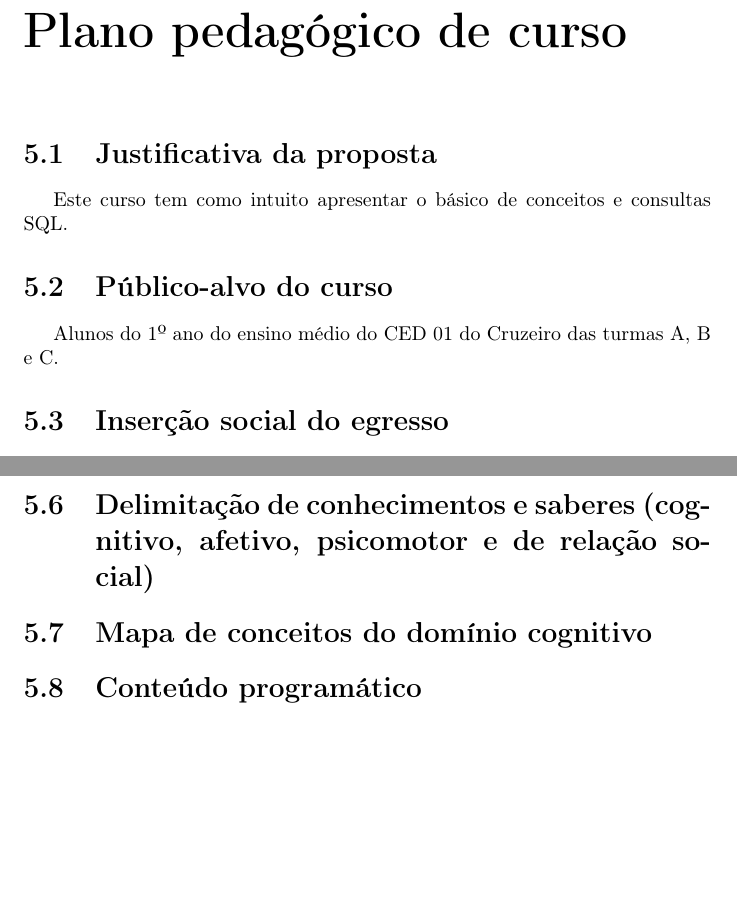
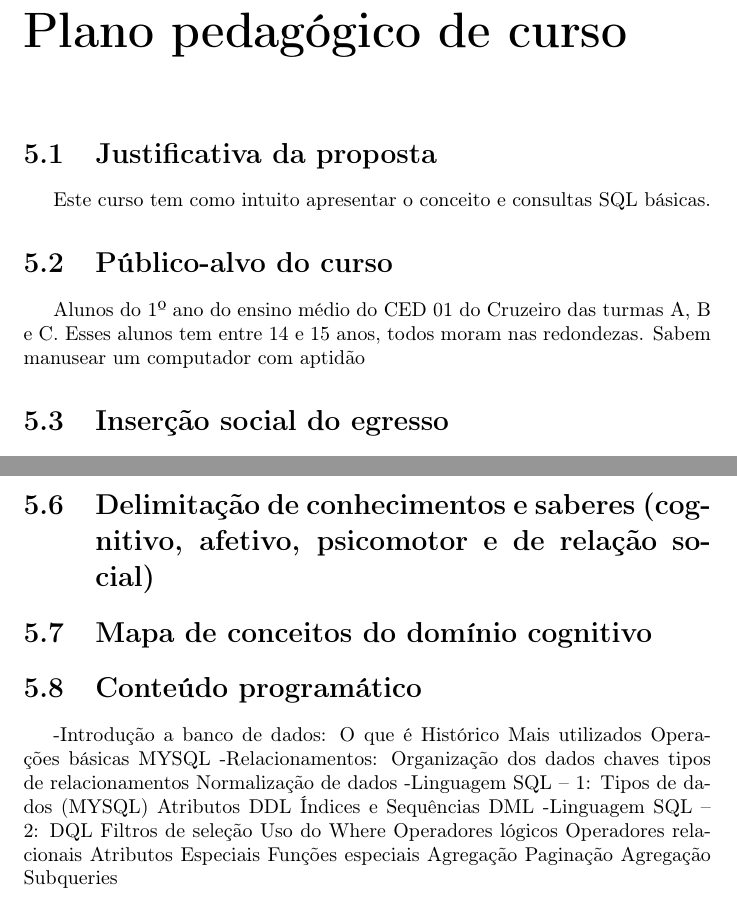
Before and after one commit to ViniciusCdeAlmeida/TPP, a LaTeX thesis (tpp.tex, which reads capitulos/Plano.tex): two parts of pages 8 and 9 of 11 before the commit and two parts of pages 9 and 10 of 12 after it, joined at a grey line, cut so that both start at the same text, the shorter picture padded with empty space. Compiled offline with pdfLaTeX.

Commit message:
3 Subida

```diff
--- a/capitulos/Plano.tex
+++ b/capitulos/Plano.tex
@@ -3,17 +3,19 @@
 
 \section{Justificativa da proposta}
 
-Este curso tem como intuito apresentar o básico de conceitos e consultas SQL.
+Este curso tem como intuito apresentar o conceito e consultas SQL básicas.
 
 \section{Público-alvo do curso}
 
-Alunos do 1º ano do ensino médio do CED 01 do Cruzeiro das turmas A, B e C.
+Alunos do 1º ano do ensino médio do CED 01 do Cruzeiro das turmas A, B e C. Esses alunos tem entre 14 e 15 anos, todos moram nas redondezas. Sabem manusear um computador com aptidão
 
 \section{Inserção social do egresso}
 
 Os estudantes
 
 \section{Princípios e diretrizes gerais pedagógicas do curso}
+
+
 
 \section{Objetivos educacionais e de aprendizagem}
 
@@ -33,6 +35,34 @@ Construir banco de dados.
 
 \section{Conteúdo programático}
 
+-Introdução a banco de dados:
+O que é
+Histórico
+Mais utilizados
+Operações básicas MYSQL
+-Relacionamentos:
+Organização dos dados
+chaves
+tipos de relacionamentos
+Normalização de dados
+-Linguagem SQL – 1:
+Tipos de dados (MYSQL)
+Atributos
+DDL
+Índices e Sequências
+DML
+-Linguagem SQL – 2:
+DQL
+Filtros de seleção
+Uso do Where
+Operadores lógicos
+Operadores relacionais
+Atributos Especiais
+Funções especiais
+Agregação
+Paginação
+Agregação
+Subqueries
 
 
 \newpage
```
Also changed, not shown: capitulos/Descrição.tex (+53 -8 lines), tpp.pdf, capitulos/Plano.tex (6 more changed lines), 4 other files.
